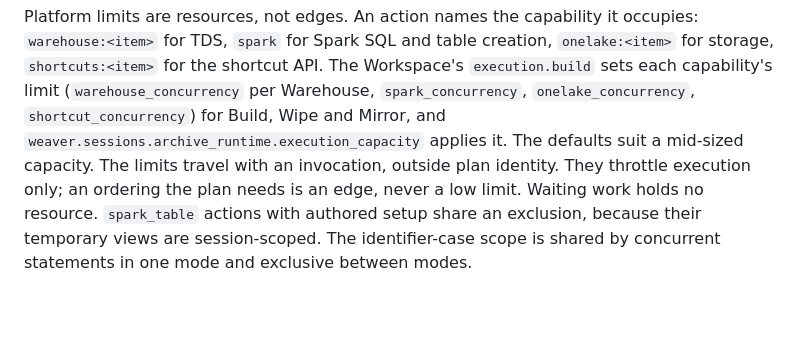
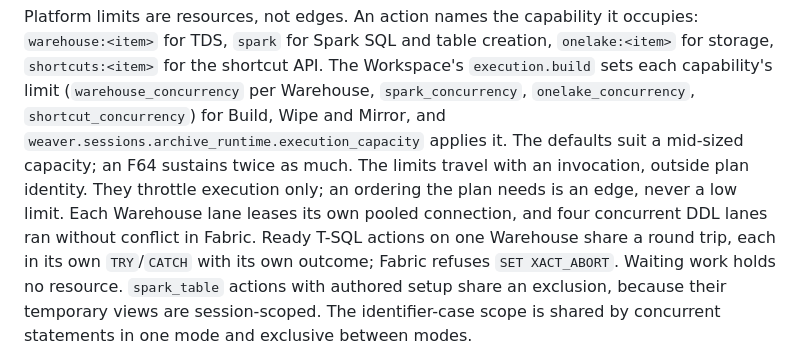
Before and after one commit to matthias-wong-dev/weaverstack, a Markdown page: AGENTS.md, the part around the change. GitHub-like rendering; blank space fills up the shorter version.

Commit message:
docs: state the Warehouse lane and round-trip policy
Co-Authored-By: Claude Opus 5.5 <noreply@anthropic.com>

```diff
--- a/AGENTS.md
+++ b/AGENTS.md
@@ -334,10 +334,13 @@ Workspace's `execution.build` sets each capability's limit
 (`warehouse_concurrency` per Warehouse, `spark_concurrency`,
 `onelake_concurrency`, `shortcut_concurrency`) for Build, Wipe and Mirror, and
 `weaver.sessions.archive_runtime.execution_capacity` applies it. The defaults
-suit a mid-sized capacity. The limits travel with an invocation, outside plan
-identity. They throttle execution only; an ordering the plan needs is an edge,
-never a low limit.
-Waiting work holds no resource.
+suit a mid-sized capacity; an F64 sustains twice as much. The limits travel
+with an invocation, outside plan identity. They throttle execution only; an
+ordering the plan needs is an edge, never a low limit. Each Warehouse lane
+leases its own pooled connection, and four concurrent DDL lanes ran without
+conflict in Fabric. Ready T-SQL actions on one Warehouse share a round trip,
+each in its own `TRY`/`CATCH` with its own outcome; Fabric refuses
+`SET XACT_ABORT`. Waiting work holds no resource.
 `spark_table` actions with authored setup share an exclusion, because their
 temporary views are session-scoped. The identifier-case scope is shared by
 concurrent statements in one mode and exclusive between modes.
```
